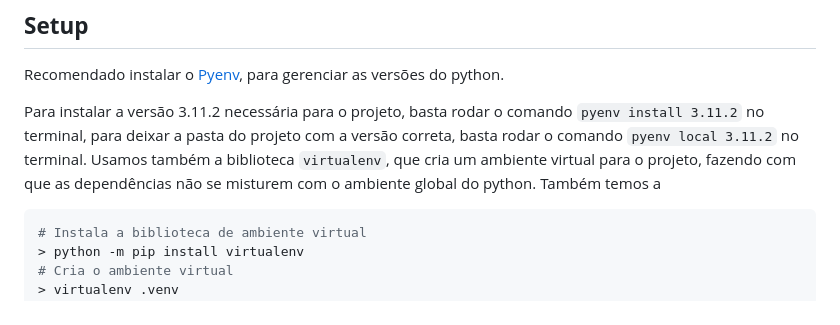
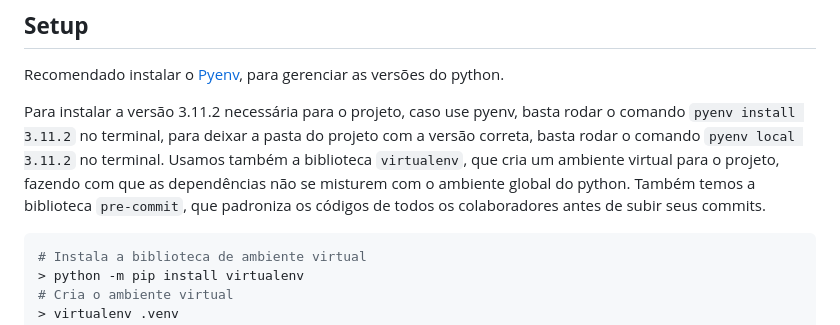
Before and after one commit to v-amorim/alpha-desafio-machine-learning, a Markdown page: SETUP.md, the part around the change. Rendered like a GitHub page.

````diff
--- a/SETUP.md
+++ b/SETUP.md
@@ -2,9 +2,9 @@
 
 Recomendado instalar o [Pyenv](https://github.com/pyenv-win/pyenv-win), para gerenciar as versões do python.
 
-Para instalar a versão 3.11.2 necessária para o projeto, basta rodar o comando `pyenv install 3.11.2` no terminal, para deixar a pasta do projeto com a versão correta, basta rodar o comando `pyenv local 3.11.2` no terminal.
+Para instalar a versão 3.11.2 necessária para o projeto, caso use pyenv, basta rodar o comando `pyenv install 3.11.2` no terminal, para deixar a pasta do projeto com a versão correta, basta rodar o comando `pyenv local 3.11.2` no terminal.
 Usamos também a biblioteca `virtualenv`, que cria um ambiente virtual para o projeto, fazendo com que as dependências não se misturem com o ambiente global do python.
-Também temos a
+Também temos a biblioteca `pre-commit`, que padroniza os códigos de todos os colaboradores antes de subir seus commits.
 
 ```bash
 # Instala a biblioteca de ambiente virtual
````
